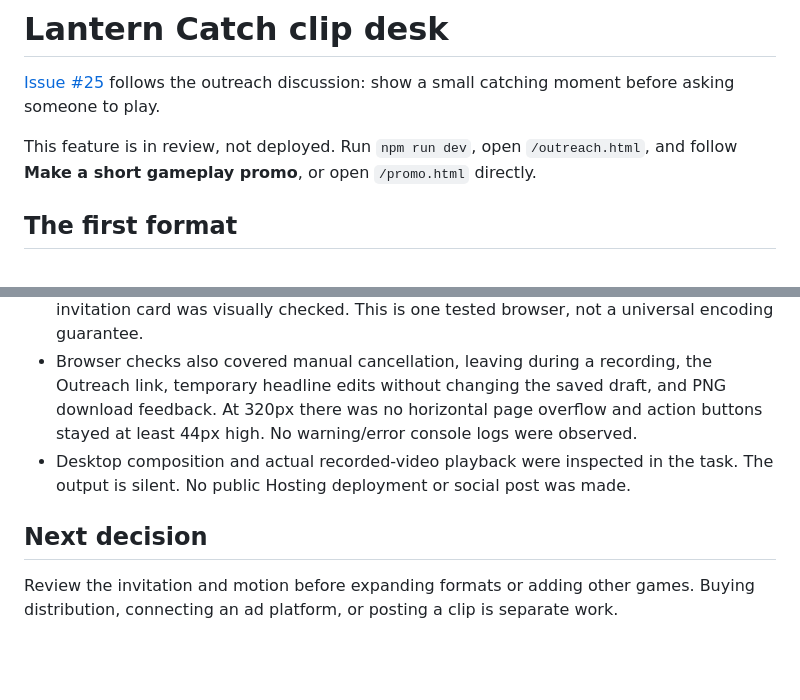
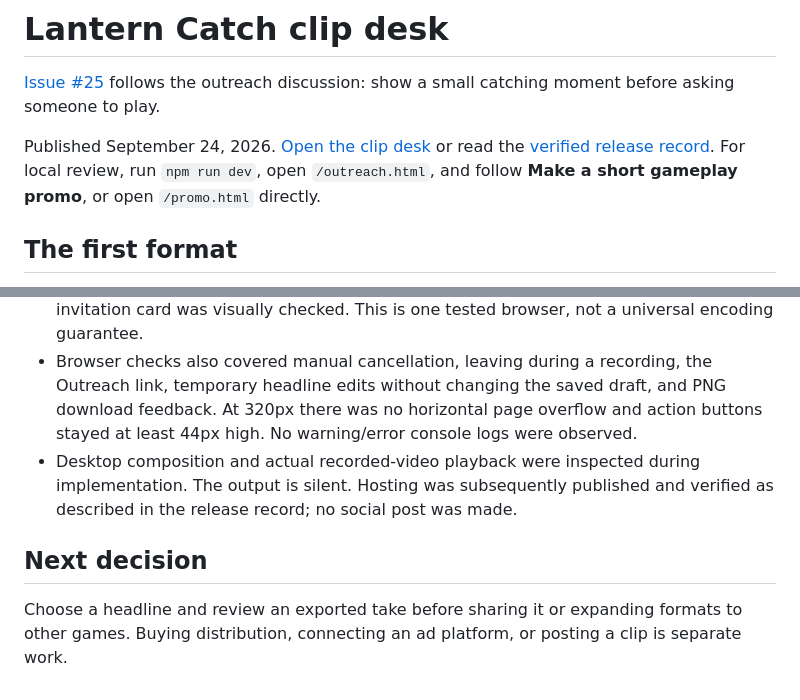
Before and after one commit to musefloor/musefloor, a Markdown page: docs/experiments/lantern-promo.md, 2 parts joined by grey strips. Drawn GitHub-style; blank space fills up the shorter version.

Commit message:
docs(release): record the Lantern clip desk launch

```diff
--- a/docs/experiments/lantern-promo.md
+++ b/docs/experiments/lantern-promo.md
@@ -2,7 +2,7 @@
 
 [Issue #25](https://github.com/musefloor/musefloor/issues/25) follows the outreach discussion: show a small catching moment before asking someone to play.
 
-This feature is in review, not deployed. Run `npm run dev`, open `/outreach.html`, and follow **Make a short gameplay promo**, or open `/promo.html` directly.
+Published September 24, 2026. [Open the clip desk](https://musefloor.world/promo.html) or read the [verified release record](../releases/lantern-promo.md). For local review, run `npm run dev`, open `/outreach.html`, and follow **Make a short gameplay promo**, or open `/promo.html` directly.
 
 ## The first format
 
@@ -30,8 +30,8 @@ Object URLs are revoked on replacement and page exit. PNG callbacks are revision
 - Controller tests cover explicit preview, capture-free preview, completed output, replaced URL cleanup, cancellation, hidden tabs, frame stalls, timeouts, early stops, empty output, constructor/start failures, unsupported recording, PNG races, and cleanup on exit.
 - In the in-app browser, recording produced a playable MP4 at 720 × 900. Native media metadata reported 10.003567 seconds; playback reached the end with no error, and the invitation card was visually checked. This is one tested browser, not a universal encoding guarantee.
 - Browser checks also covered manual cancellation, leaving during a recording, the Outreach link, temporary headline edits without changing the saved draft, and PNG download feedback. At 320px there was no horizontal page overflow and action buttons stayed at least 44px high. No warning/error console logs were observed.
-- Desktop composition and actual recorded-video playback were inspected in the task. The output is silent. No public Hosting deployment or social post was made.
+- Desktop composition and actual recorded-video playback were inspected during implementation. The output is silent. Hosting was subsequently published and verified as described in the release record; no social post was made.
 
 ## Next decision
 
-Review the invitation and motion before expanding formats or adding other games. Buying distribution, connecting an ad platform, or posting a clip is separate work.
+Choose a headline and review an exported take before sharing it or expanding formats to other games. Buying distribution, connecting an ad platform, or posting a clip is separate work.
```
Also changed, not shown: docs/releases/lantern-promo.md (added, +35 -0 lines).
